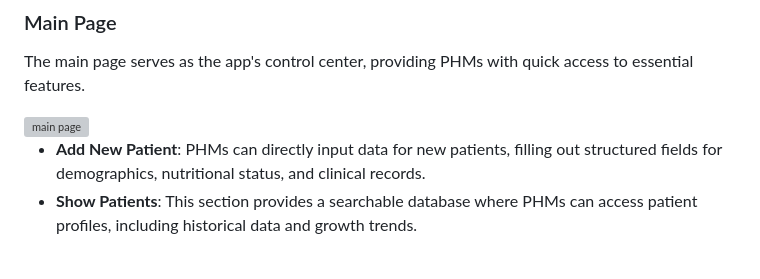
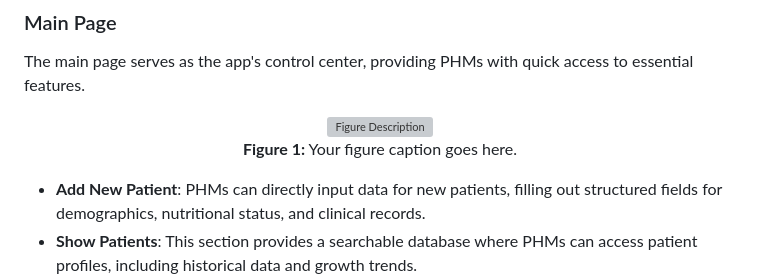
Before and after one commit to sajitheranda/medical_data_collector, a Markdown page: README.md, the part around the change. GitHub-like rendering; grey boxes are pictures that could not be loaded.

```diff
--- a/README.md
+++ b/README.md
@@ -42,7 +42,11 @@ The login screen is a secure entry point for users, requiring credentials to acc
 ### Main Page
 The main page serves as the app's control center, providing PHMs with quick access to essential features.
 
-<img src="https://github.com/user-attachments/assets/88e62b5c-c466-44f7-bb05-62ddf7866725" alt="main page" width="300"/>
+<p align="center">
+   <img src="https://github.com/user-attachments/assets/88e62b5c-c466-44f7-bb05-62ddf7866725" alt="Figure Description" width="300"/>
+   <br>
+   <strong>Figure 1:</strong> Your figure caption goes here.
+</p>
 
 - **Add New Patient**: PHMs can directly input data for new patients, filling out structured fields for demographics, nutritional status, and clinical records.
 - **Show Patients**: This section provides a searchable database where PHMs can access patient profiles, including historical data and growth trends.
```
